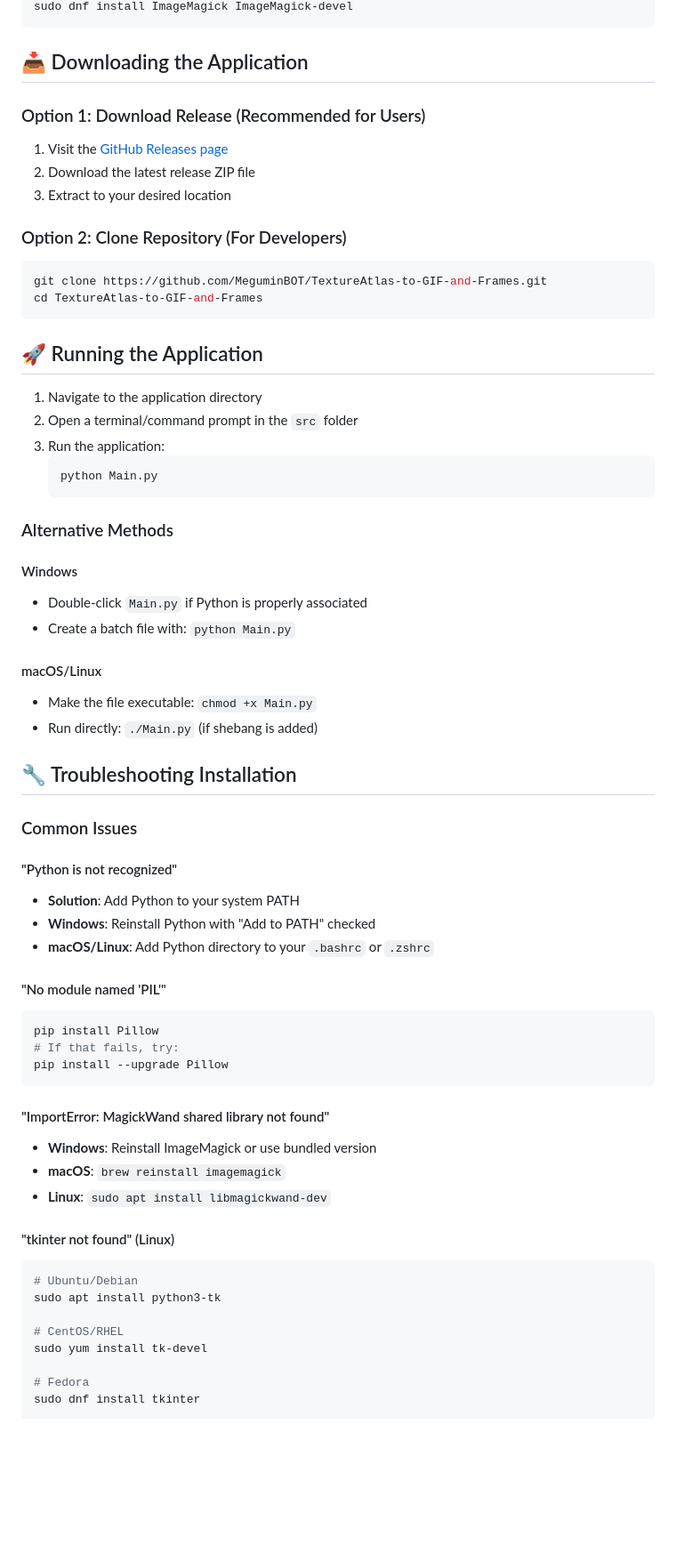
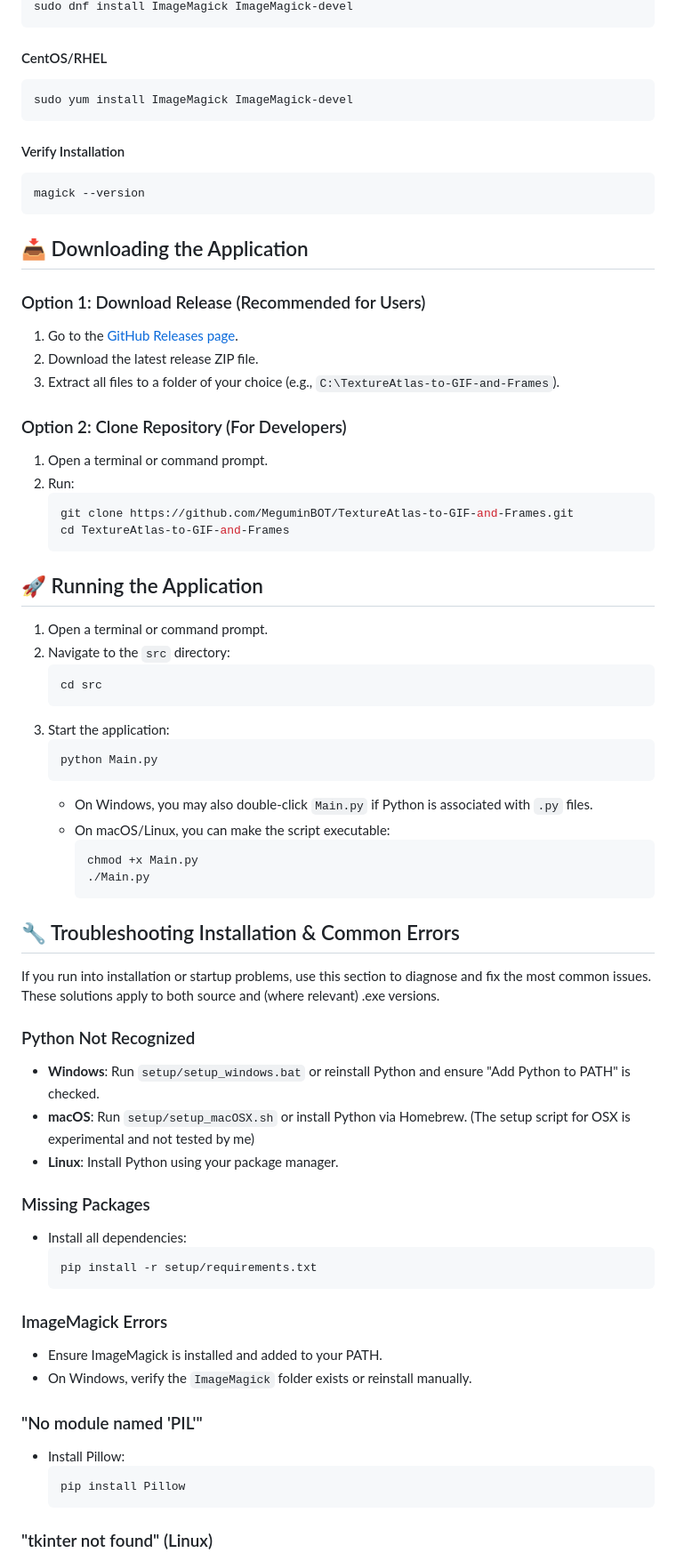
Before and after one commit to MeguminBOT/TextureAtlas-to-GIF-and-Frames, a Markdown page: docs/installation-guide.md, the part around the change printed below. Shown: that part at 89% size. GitHub-like rendering; blank space fills up the shorter version.

Commit message:
Start fixing errors in documentation caused by AI.

````diff
--- a/docs/installation-guide.md
+++ b/docs/installation-guide.md
@@ -88,68 +154,79 @@ sudo yum install ImageMagick ImageMagick-devel
 sudo dnf install ImageMagick ImageMagick-devel
 ```
+#### CentOS/RHEL
+```bash
+sudo yum install ImageMagick ImageMagick-devel
+```
+#### Verify Installation
+```bash
+magick --version
+```
+
 
 ## 📥 Downloading the Application
 
 ### Option 1: Download Release (Recommended for Users)
-1. Visit the [GitHub Releases page](https://github.com/MeguminBOT/TextureAtlas-to-GIF-and-Frames/releases)
-2. Download the latest release ZIP file
-3. Extract to your desired location
+
+1. Go to the [GitHub Releases page](https://github.com/MeguminBOT/TextureAtlas-to-GIF-and-Frames/releases).
+2. Download the latest release ZIP file.
+3. Extract all files to a folder of your choice (e.g., `C:\TextureAtlas-to-GIF-and-Frames`).
 
 ### Option 2: Clone Repository (For Developers)
-```bash
-git clone https://github.com/MeguminBOT/TextureAtlas-to-GIF-and-Frames.git
-cd TextureAtlas-to-GIF-and-Frames
-```
+
+1. Open a terminal or command prompt.
+2. Run:
+   ```bash
+   git clone https://github.com/MeguminBOT/TextureAtlas-to-GIF-and-Frames.git
+   cd TextureAtlas-to-GIF-and-Frames
+   ```
+
 
 ## 🚀 Running the Application
 
-1. Navigate to the application directory
-2. Open a terminal/command prompt in the `src` folder
-3. Run the application:
+1. Open a terminal or command prompt.
+2. Navigate to the `src` directory:
+   ```bash
+   cd src
+   ```
+3. Start the application:
    ```bash
    python Main.py
    ```
+   - On Windows, you may also double-click `Main.py` if Python is associated with `.py` files.
+   - On macOS/Linux, you can make the script executable:
+     ```bash
+     chmod +x Main.py
+     ./Main.py
+     ```
 
-### Alternative Methods
+## 🔧 Troubleshooting Installation & Common Errors
 
-#### Windows
-- Double-click `Main.py` if Python is properly associated
-- Create a batch file with: `python Main.py`
+If you run into installation or startup problems, use this section to diagnose and fix the most common issues. These solutions apply to both source and (where relevant) .exe versions.
 
-#### macOS/Linux
-- Make the file executable: `chmod +x Main.py`
-- Run directly: `./Main.py` (if shebang is added)
+### Python Not Recognized
 
-## 🔧 Troubleshooting Installation
+- **Windows**: Run `setup/setup_windows.bat` or reinstall Python and ensure "Add Python to PATH" is checked.
+- **macOS**: Run `setup/setup_macOSX.sh` or install Python via Homebrew. (The setup script for OSX is experimental and not tested by me)
+- **Linux**: Install Python using your package manager.
 
-### Common Issues
+### Missing Packages
 
-#### "Python is not recognized"
-- **Solution**: Add Python to your system PATH
-- **Windows**: Reinstall Python with "Add to PATH" checked
-- **macOS/Linux**: Add Python directory to your `.bashrc` or `.zshrc`
+- Install all dependencies:
+  ```bash
+  pip install -r setup/requirements.txt
+  ```
 
-#### "No module named 'PIL'"
-```bash
-pip install Pillow
-# If that fails, try:
-pip install --upgrade Pillow
-```
+### ImageMagick Errors
 
-#### "ImportError: MagickWand shared library not found"
-- **Windows**: Reinstall ImageMagick or use bundled version
-- **macOS**: `brew reinstall imagemagick`
-- **Linux**: `sudo apt install libmagickwand-dev`
+- Ensure ImageMagick is installed and added to your PATH.
+- On Windows, verify the `ImageMagick` folder exists or reinstall manually.
 
-#### "tkinter not found" (Linux)
-```bash
-# Ubuntu/Debian
-sudo apt install python3-tk
+### "No module named 'PIL'"
 
-# CentOS/RHEL
-sudo yum install tk-devel
+- Install Pillow:
+  ```bash
+  pip install Pillow
+  ```
 
-# Fedora
-sudo dnf install tkinter
-```
+### "tkinter not found" (Linux)
 
````
Also changed, not shown: other parts of docs/installation-guide.md (+126 -78 lines), docs/faq.md (+135 -159 lines).
